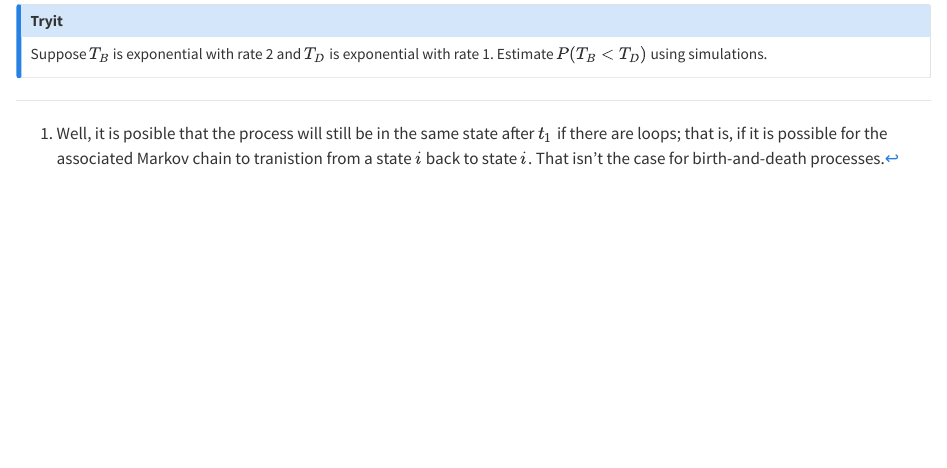
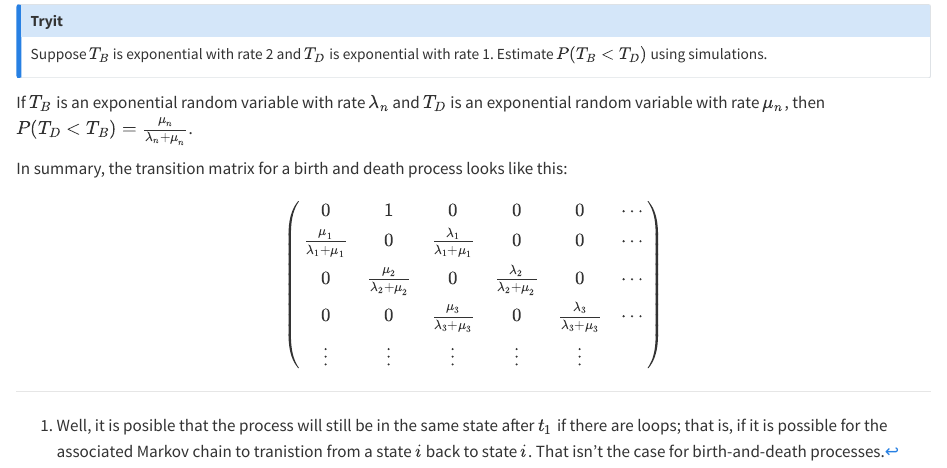
Before and after one commit to speegled/stochastic, a Quarto document (birth_and_death.qmd): the page in a window 1100 px wide, from 1810 px down. Rendered offline with R 4.5, knitr and Pandoc in place of Quarto, with nearby package versions; code that draws random numbers runs with fixed seeds of ours.

Commit message:
transition matrix

```diff
--- a/birth_and_death.qmd
+++ b/birth_and_death.qmd
@@ -54,5 +55,13 @@ From the above computations, we are convinced that the time to a transition is *
 Suppose $T_B$ is exponential with rate 2 and $T_D$ is exponential with rate 1. Estimate $P(T_B < T_D)$ using simulations.
 :::
 
+::: {#thm-probability-transition}
+If $T_B$ is an exponential random variable with rate $\lambda_n$ and $T_D$ is an exponential random variable with rate $\mu_n$, then $P(T_D < T_B) = \frac{\mu_n}{\lambda_n + \mu_n}$.
+:::
 
+In summary, the transition matrix for a birth and death process looks like this:
 
+$$
+\begin{pmatrix}
+0&1&0&0&0&\cdots\\
+\frac{\mu_1}{\lambda_1 + \mu_1}&0&\frac{\lambda_1}{\lambda_1 + \mu_1}&0&0&\cdots\\
```
Also changed, not shown: birth_and_death.qmd (6 more changed lines).
